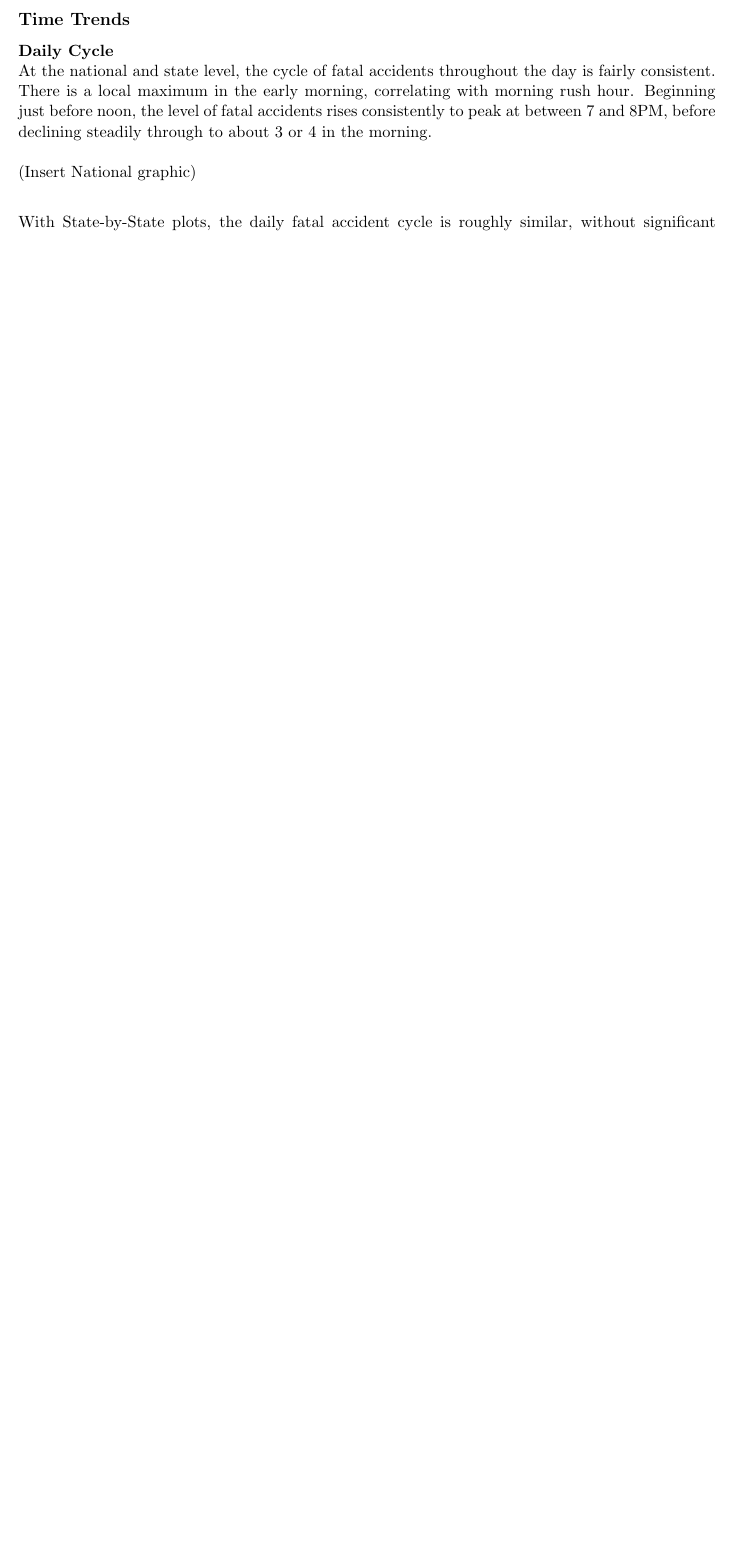
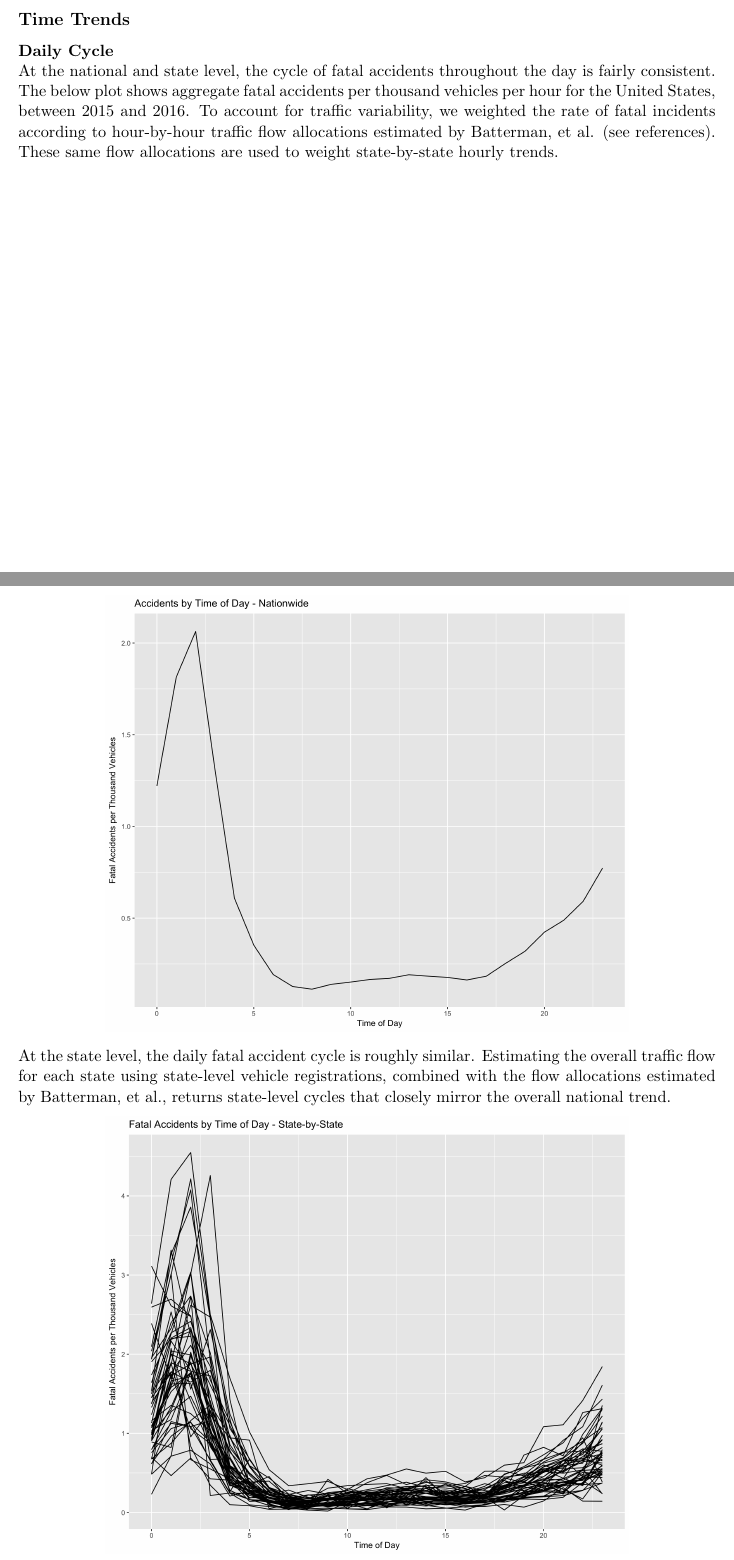
Before and after one commit to DesmondCole/503Project, a LaTeX document (report/503FinalReport.tex): part of page 1 of 3 before the commit and two parts of pages 1 and 2 of 4 after it, the two joined at a grey line, cut so that both start at the same text, the shorter picture padded with empty space. Compiled offline with pdfLaTeX.

Commit message:
Plot and report changes

```diff
--- a/report/503FinalReport.tex
+++ b/report/503FinalReport.tex
@@ -7,6 +7,7 @@
 								% TeX will automatically convert eps --> pdf in pdflatex
 \usepackage{amssymb}
 \usepackage{etoolbox}
+\usepackage{lipsum}
     \AfterEndEnvironment{hangparas}{\addvspace{0.67\baselineskip}}
     \usepackage[notquote]{hanging}
 
@@ -25,12 +26,21 @@ We analyze traffic fatality data provided by the National Highway Traffic Safety
 
 \subsection*{Time Trends}
 \textbf{Daily Cycle} \\
-At the national and state level, the cycle of fatal accidents throughout the day is fairly consistent. There is a local maximum in the early morning, correlating with morning rush hour. Beginning just before noon, the level of fatal accidents rises consistently to peak at between 7 and 8PM, before declining steadily through to about 3 or 4 in the morning. \\
+At the national and state level, the cycle of fatal accidents throughout the day is fairly consistent. The below plot shows aggregate fatal accidents per thousand vehicles per hour for the United States, between 2015 and 2016. To account for traffic variability, we weighted the rate of fatal incidents according to hour-by-hour traffic flow allocations estimated by Batterman, et al. (see references). These same flow allocations are used to weight state-by-state hourly trends. \\
 \\
-(Insert National graphic)
-\\
+\begin{center}
+\includegraphics[width=.75\textwidth]{WeightedNationalDayTrends.png}
+\end{center}
 
-With State-by-State plots, the daily fatal accident cycle is roughly similar, without significant change. The below plots show results from shape-based time series clustering of different states, according to daily fatal accident patterns. \\
+At the state level, the daily fatal accident cycle is roughly similar. Estimating the overall traffic flow for each state using state-level vehicle registrations, combined with the flow allocations estimated by Batterman, et al., returns state-level cycles that closely mirror the overall national trend.
+
+\begin{center}
+\includegraphics[width=.75\textwidth]{WeightedStatePlot.png}
+\end{center}
+
+
+
+ results from shape-based time series clustering of different states, according to daily fatal accident patterns. \\
 
 (Insert side-by-side state-level centroid plots)
 
```
Also changed, not shown: report/503FinalReport.pdf, report/WeightedNationalDayTrends.png (added), report/WeightedStatePlot.png (added), 3 other files.
